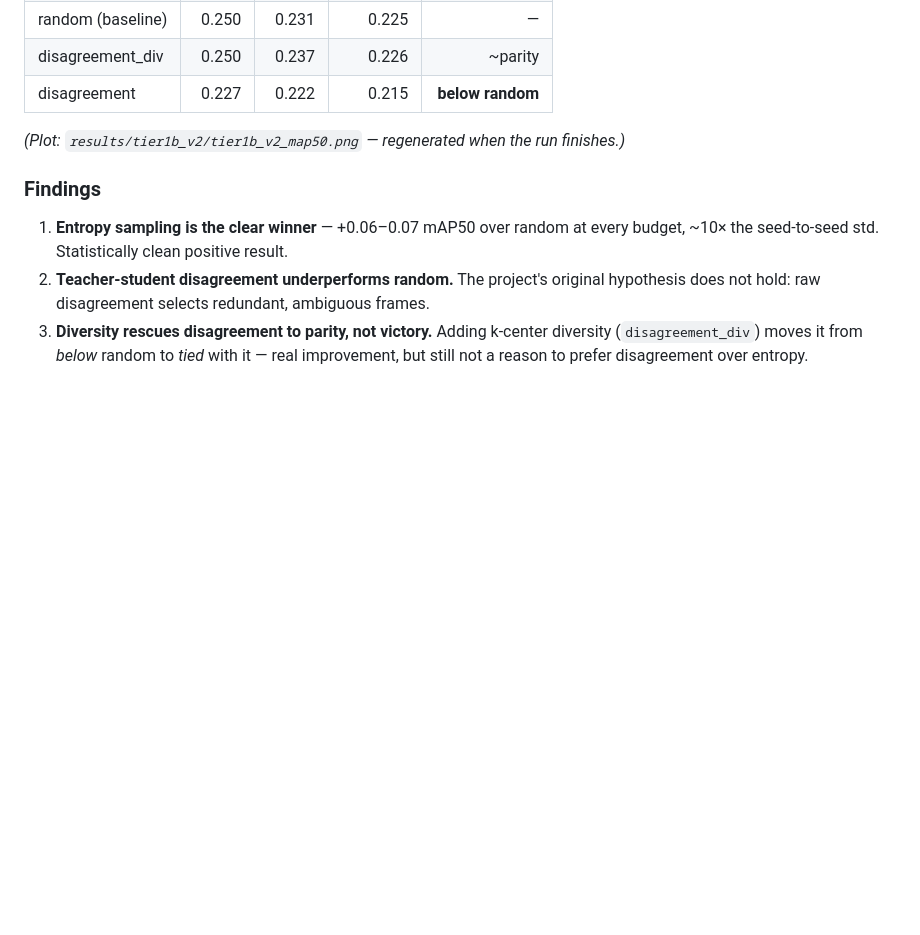
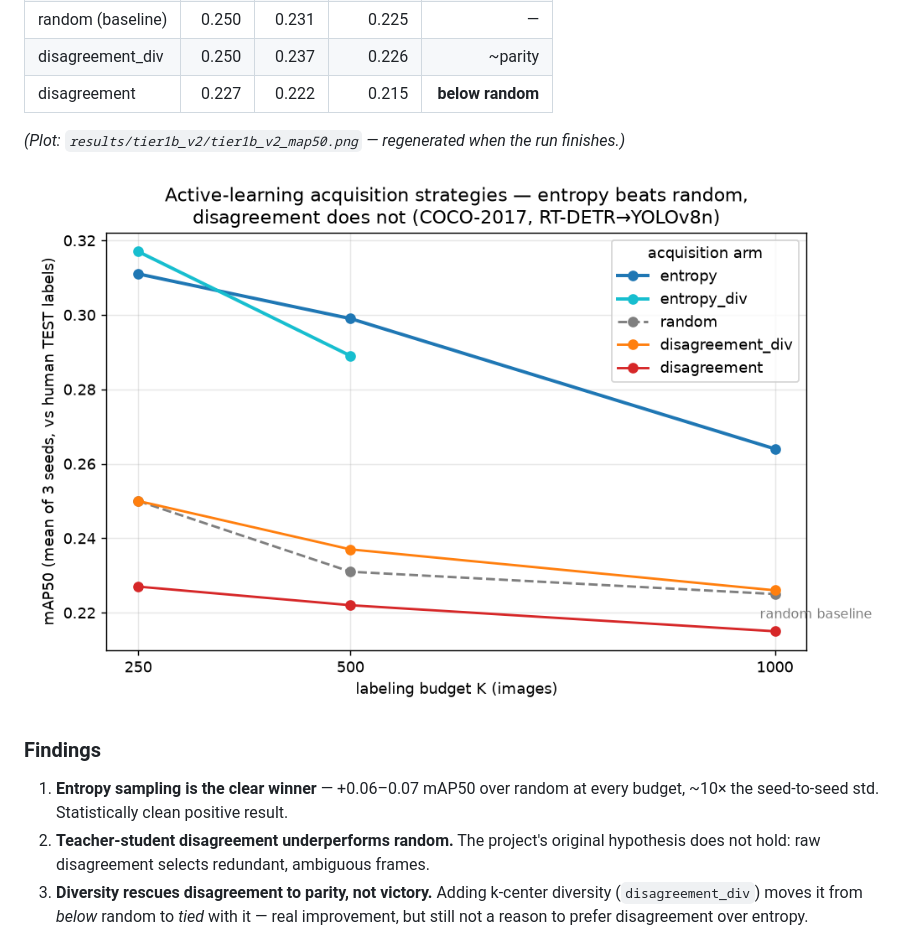
Before and after one commit to Rhutvik-pachghare1999/edge-detection-active-learning, a Markdown page: README.md, the part around the change. Rendered like a GitHub page; pictures changed too: results/tier1b_v2/tier1b_v2_map50.png (added); blank space fills up the shorter version.

Commit message:
Add mAP50 acquisition-strategy results chart (from real 3-seed cluster run)

```diff
--- a/README.md
+++ b/README.md
@@ -54,6 +54,8 @@ Run on an **ASU SOL A100** node via SLURM (`sol/run_tier1b_v2.sbatch`).
 | disagreement      | 0.227 | 0.222 | 0.215 | **below random** |
 
 *(Plot: `results/tier1b_v2/tier1b_v2_map50.png` — regenerated when the run finishes.)*
+
+![mAP50 by acquisition strategy across labeling budgets](results/tier1b_v2/tier1b_v2_map50.png)
 
 ### Findings
 
```
